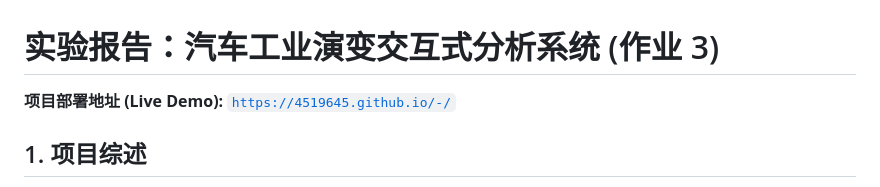
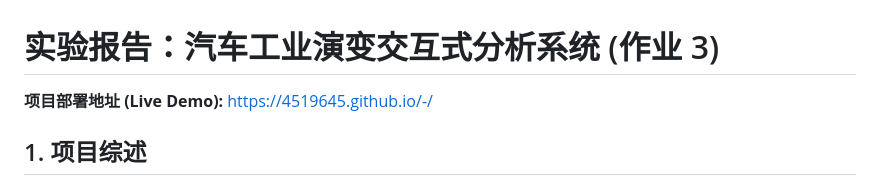
Before and after one commit to 4519645/-, a Markdown page: README.md, the part around the change. Drawn GitHub-style.

```diff
--- a/README.md
+++ b/README.md
@@ -1,6 +1,6 @@
 # 实验报告：汽车工业演变交互式分析系统 (作业 3)
 
-**项目部署地址 (Live Demo):** [`https://4519645.github.io/-/`](https://4519645.github.io/-/)
+**项目部署地址 (Live Demo):** https://4519645.github.io/-/
 
 ## 1. 项目综述
 本项目基于经典的 `cars.json` 数据集，利用 **Vega-Lite** 构建了一个多视图协同的交互式探索系统。系统通过散点图、聚合柱状图和时间趋势图的联动，旨在揭示 1970-1982 年间，不同产地汽车在动力性能、燃油经济性以及技术演进路径上的差异。
```
